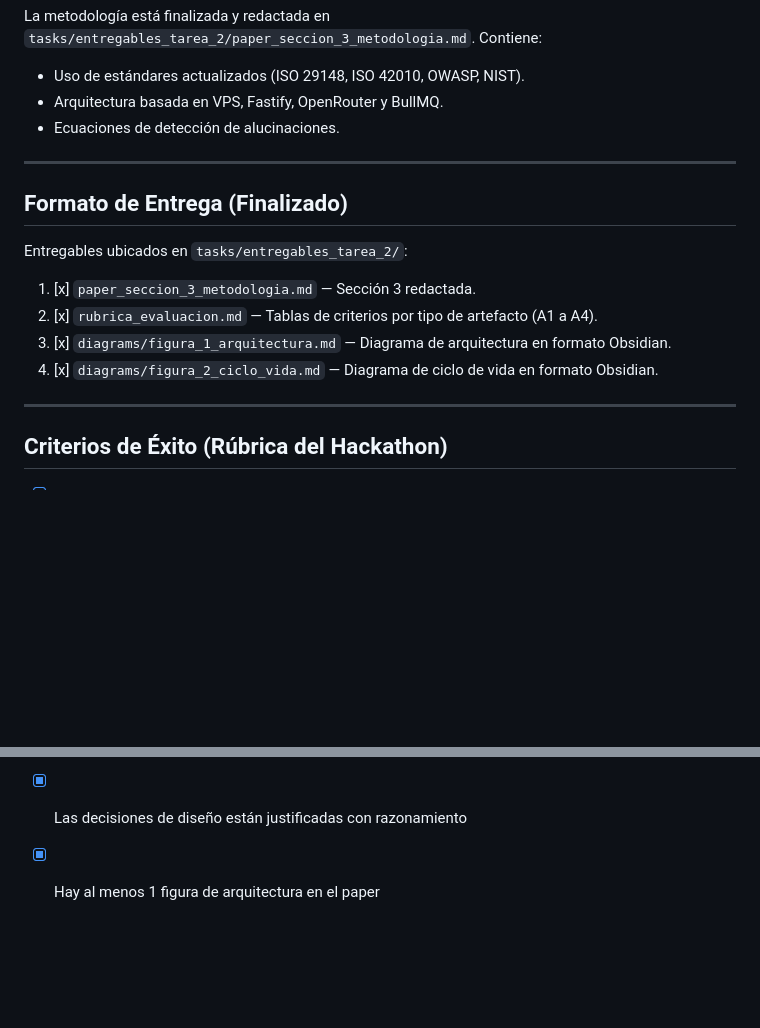
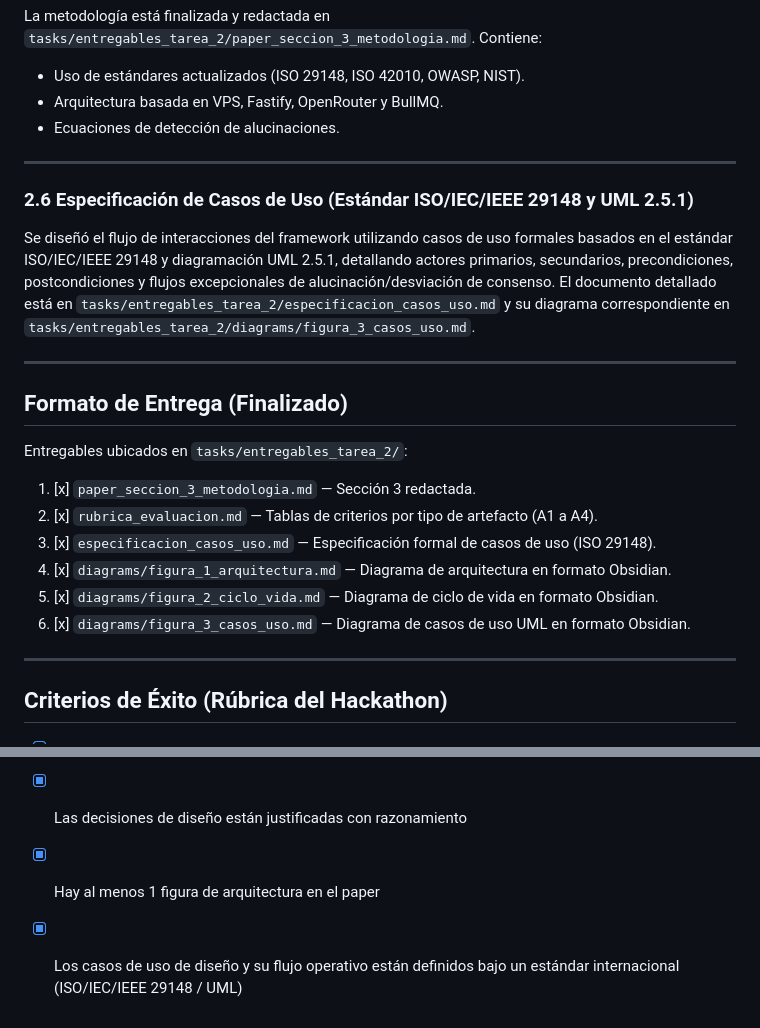
Before and after one commit to AXLAAF/Hakaton, a Markdown page: tasks/TAREA_2_Diseno_Framework.md, 2 parts joined by grey strips. Rendered like a GitHub page; blank space fills up the shorter version.

Commit message:
Design: Agregar Casos de Uso ISO/IEC/IEEE 29148 y Diagrama UML

```diff
--- a/tasks/TAREA_2_Diseno_Framework.md
+++ b/tasks/TAREA_2_Diseno_Framework.md
@@ -107,13 +107,22 @@ La metodología está finalizada y redactada en `tasks/entregables_tarea_2/paper
 
 ---
 
+### 2.6 Especificación de Casos de Uso (Estándar ISO/IEC/IEEE 29148 y UML 2.5.1)
+
+Se diseñó el flujo de interacciones del framework utilizando casos de uso formales basados en el estándar ISO/IEC/IEEE 29148 y diagramación UML 2.5.1, detallando actores primarios, secundarios, precondiciones, postcondiciones y flujos excepcionales de alucinación/desviación de consenso.
+El documento detallado está en `tasks/entregables_tarea_2/especificacion_casos_uso.md` y su diagrama correspondiente en `tasks/entregables_tarea_2/diagrams/figura_3_casos_uso.md`.
+
+---
+
 ## Formato de Entrega (Finalizado)
 
 Entregables ubicados en `tasks/entregables_tarea_2/`:
 1. [x] `paper_seccion_3_metodologia.md` — Sección 3 redactada.
 2. [x] `rubrica_evaluacion.md` — Tablas de criterios por tipo de artefacto (A1 a A4).
-3. [x] `diagrams/figura_1_arquitectura.md` — Diagrama de arquitectura en formato Obsidian.
-4. [x] `diagrams/figura_2_ciclo_vida.md` — Diagrama de ciclo de vida en formato Obsidian.
+3. [x] `especificacion_casos_uso.md` — Especificación formal de casos de uso (ISO 29148).
+4. [x] `diagrams/figura_1_arquitectura.md` — Diagrama de arquitectura en formato Obsidian.
+5. [x] `diagrams/figura_2_ciclo_vida.md` — Diagrama de ciclo de vida en formato Obsidian.
+6. [x] `diagrams/figura_3_casos_uso.md` — Diagrama de casos de uso UML en formato Obsidian.
 
 ---
 
@@ -125,3 +134,4 @@ Entregables ubicados en `tasks/entregables_tarea_2/`:
 - [x] El mecanismo de detección de alucinaciones está claramente descrito
 - [x] Las decisiones de diseño están justificadas con razonamiento
 - [x] Hay al menos 1 figura de arquitectura en el paper
+- [x] Los casos de uso de diseño y su flujo operativo están definidos bajo un estándar internacional (ISO/IEC/IEEE 29148 / UML)
```
Also changed, not shown: tasks/entregables_tarea_2/especificacion_casos_uso.md (added, +152 -0 lines), 1 other file.
